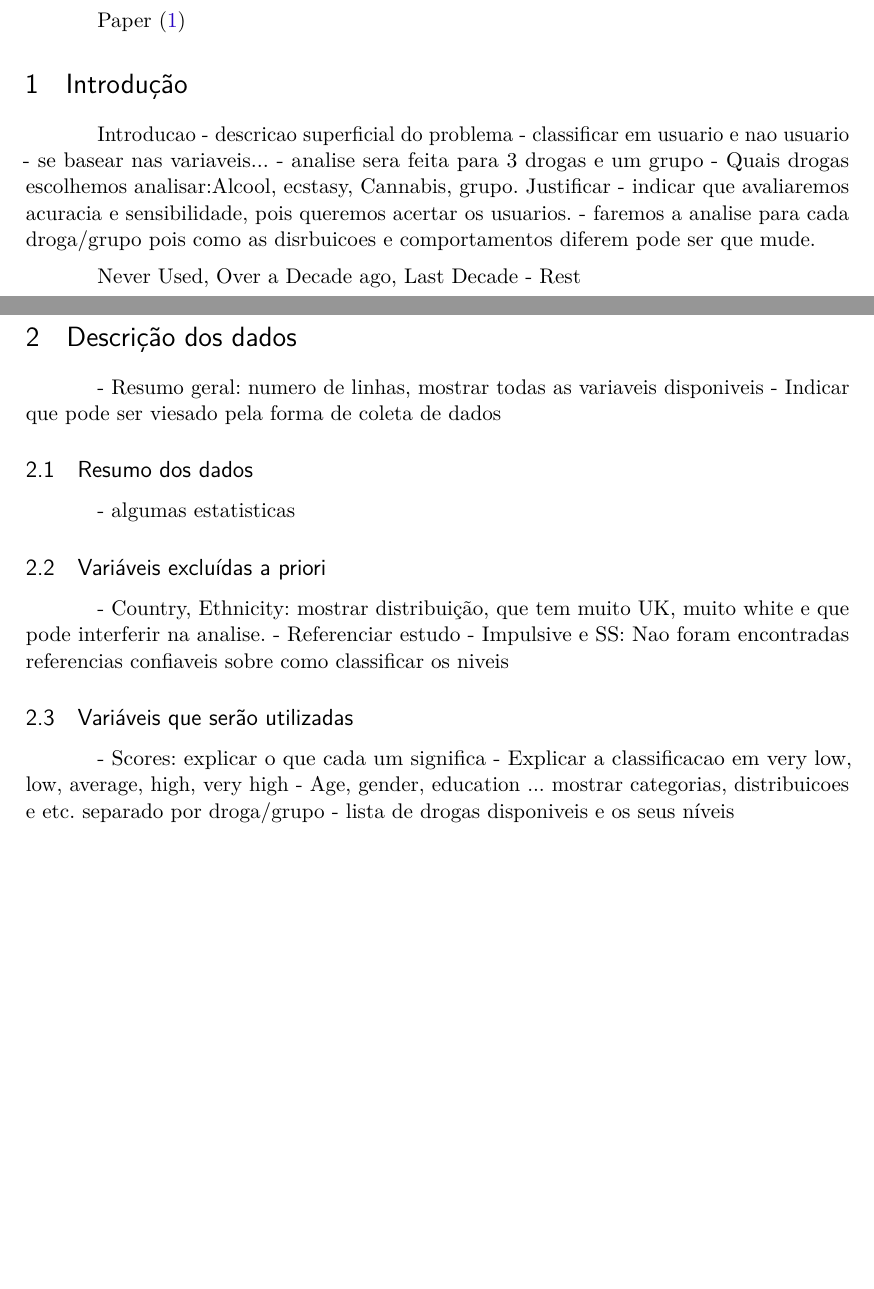
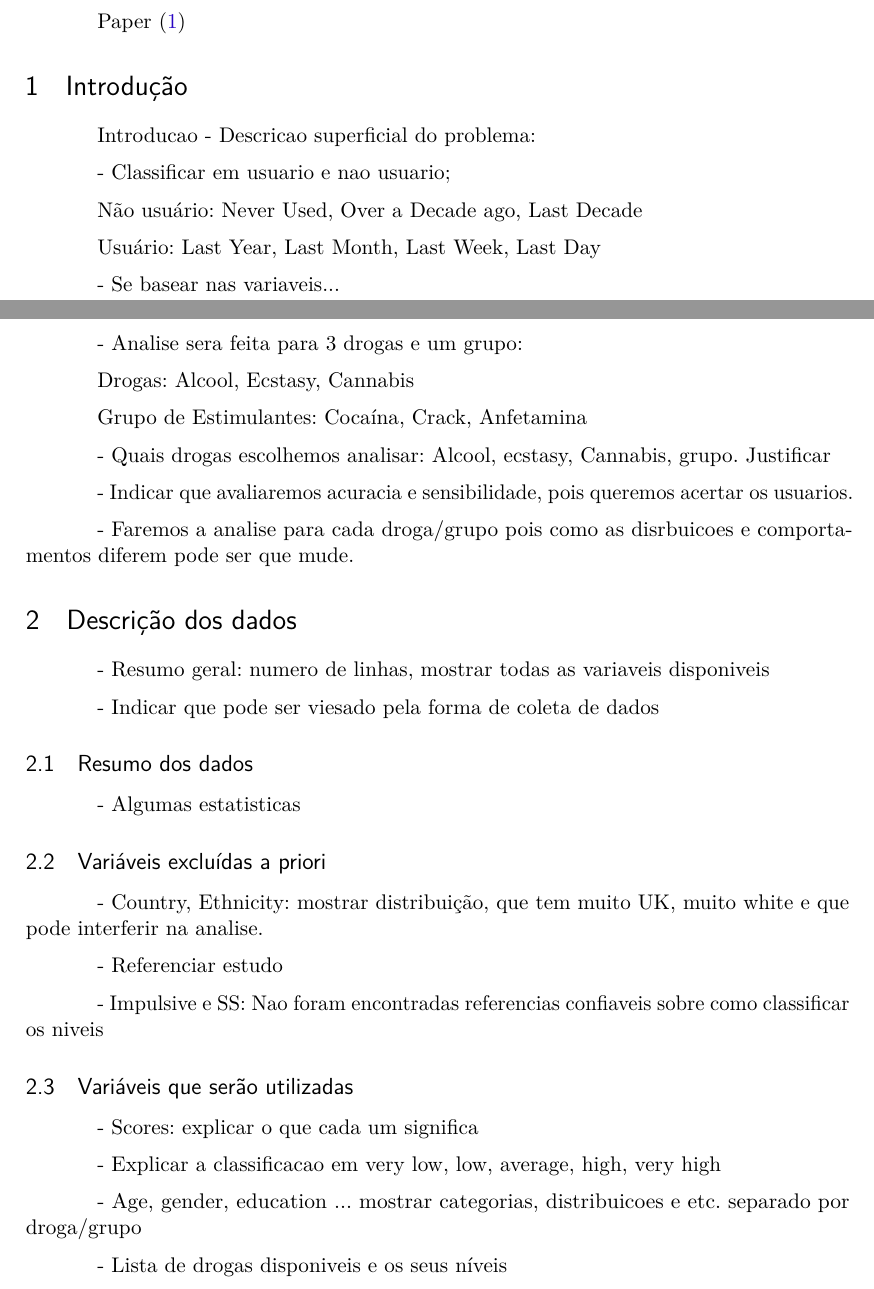
Before and after one commit to taisbellini/ml_modelagem, a LaTeX thesis (projeto_final/relatorio/relatorio.tex): two parts of pages 2 and 3 of 7 before the commit and two parts of pages 2 and 3 of 6 after it, joined at a grey line, cut so that both start at the same text, the shorter picture padded with empty space. Compiled offline with pdfLaTeX.

Commit message:
Corrigindo .tex

```diff
--- a/projeto_final/relatorio/relatorio.tex
+++ b/projeto_final/relatorio/relatorio.tex
@@ -165,50 +165,57 @@ Paper \cite{fehrman2015}
 % ----------------------------------------------------------
 \section{Introdução}
 
-Introducao - descricao superficial do problema
-- classificar em usuario e nao usuario
-- se basear nas variaveis...
-- analise sera feita para 3 drogas e um grupo
-- Quais drogas escolhemos analisar:Alcool, ecstasy, Cannabis, grupo. Justificar
-- indicar que avaliaremos acuracia e sensibilidade, pois queremos acertar os usuarios.
-- faremos a analise para cada droga/grupo pois como as disrbuicoes e comportamentos diferem pode ser que mude.
+Introducao - Descricao superficial do problema:
 
-{Never Used, Over a Decade ago, Last Decade} - Rest
+- Classificar em usuario e nao usuario;
 
+Não usuário: Never Used, Over a Decade ago, Last Decade
 
-Alcool, Ecstasy, Cannabis, {Cokes, Crack, Anfetamina}
+Usuário: Last Year, Last Month, Last Week, Last Day
 
-\lipsum[2]
+- Se basear nas variaveis...
 
-\subsection{Sec. 1.1}
+- Analise sera feita para 3 drogas e um grupo:
 
-\lipsum[3]
+Drogas: Alcool, Ecstasy, Cannabis
 
-\subsection{Sec. 1.2}
+Grupo de Estimulantes: Cocaína, Crack, Anfetamina
 
-\lipsum[4]
+- Quais drogas escolhemos analisar: Alcool, ecstasy, Cannabis, grupo. Justificar
+
+- Indicar que avaliaremos acuracia e sensibilidade, pois queremos acertar os usuarios.
+
+- Faremos a analise para cada droga/grupo pois como as disrbuicoes e comportamentos diferem pode ser que mude.
 
 % ----------------------------------------------------------
 % Cap. 2
 % ----------------------------------------------------------
 \section{Descrição dos dados}
 
+- Resumo geral: numero de linhas, mostrar todas as variaveis disponiveis
 
-- Resumo geral: numero de linhas, mostrar todas as variaveis disponiveis
 - Indicar que pode ser viesado pela forma de coleta de dados
 
 \subsection{Resumo dos dados}
-- algumas estatisticas
+
+- Algumas estatisticas
 
 \subsection{Variáveis excluídas a priori}
+
 - Country, Ethnicity: mostrar distribuição, que tem muito UK, muito white e que pode interferir na analise.
+
 - Referenciar estudo
+
 - Impulsive e SS: Nao foram encontradas referencias confiaveis sobre como classificar os niveis
 
 \subsection{Variáveis que serão utilizadas}
+
 - Scores: explicar o que cada um significa
+
 - Explicar a classificacao em very low, low, average, high, very high
+
 - Age, gender, education ... mostrar categorias, distribuicoes e etc. separado por droga/grupo
-- lista de drogas disponiveis e os seus níveis
+
+- Lista de drogas disponiveis e os seus níveis
 
 \subsection{Distribuicoes das drogas escolhidas e variaveis associadas}
```
Also changed, not shown: projeto_final/relatorio/relatorio.tex (88 more changed lines).
